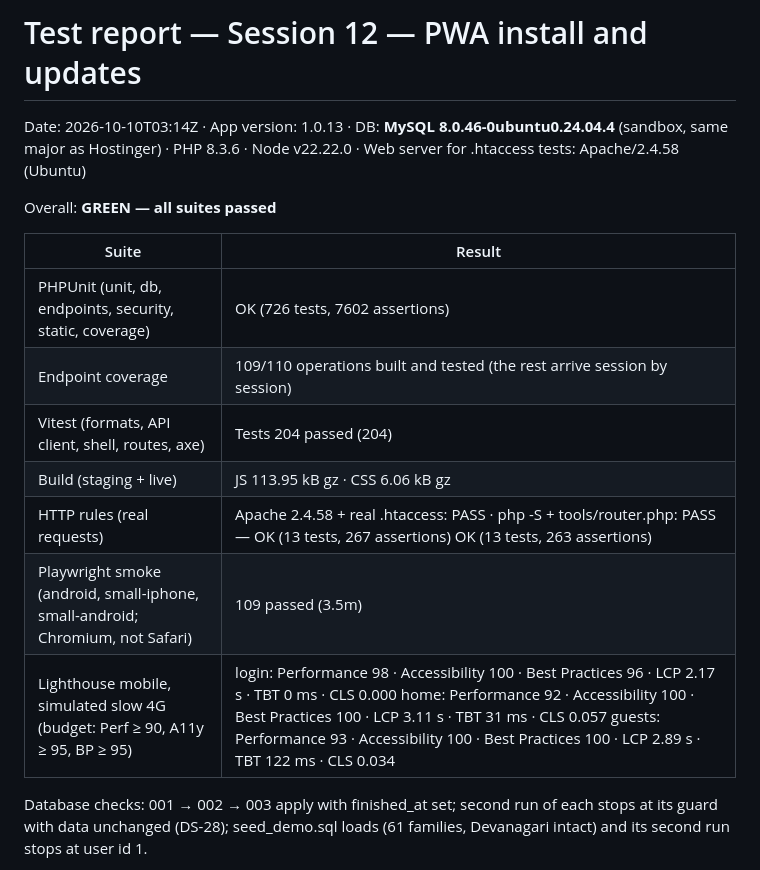
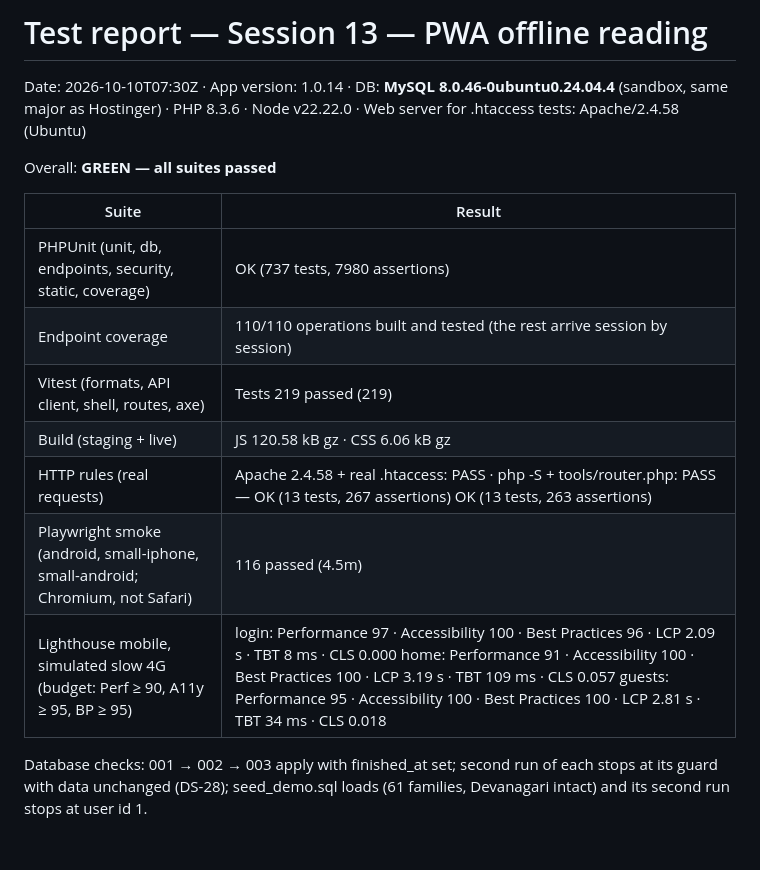
Before and after one commit to harshjha-pro/A-M, a Markdown page: TEST-REPORT.md, the part around the change. Drawn GitHub-style; blank space fills up the shorter version.

Commit message:
Session 13 test report: green
Co-Authored-By: Claude Opus 5.5 <noreply@anthropic.com>
Claude-Session: https://claude.ai/code/session_01AKgD2WPS6R5vnEkNFtxq7P

```diff
--- a/TEST-REPORT.md
+++ b/TEST-REPORT.md
@@ -1,18 +1,18 @@
-# Test report — Session 12 — PWA install and updates
+# Test report — Session 13 — PWA offline reading
 
-Date: 2026-10-10T03:14Z · App version: 1.0.13 · DB: **MySQL 8.0.46-0ubuntu0.24.04.4** (sandbox, same major as Hostinger) · PHP 8.3.6 · Node v22.22.0 · Web server for .htaccess tests: Apache/2.4.58 (Ubuntu)
+Date: 2026-10-10T07:30Z · App version: 1.0.14 · DB: **MySQL 8.0.46-0ubuntu0.24.04.4** (sandbox, same major as Hostinger) · PHP 8.3.6 · Node v22.22.0 · Web server for .htaccess tests: Apache/2.4.58 (Ubuntu)
 
 Overall: **GREEN — all suites passed**
 
 | Suite | Result |
 |---|---|
-| PHPUnit (unit, db, endpoints, security, static, coverage) | OK (726 tests, 7602 assertions) |
-| Endpoint coverage | 109/110 operations built and tested (the rest arrive session by session) |
-| Vitest (formats, API client, shell, routes, axe) | Tests 204 passed (204) |
-| Build (staging + live) | JS 113.95 kB gz · CSS 6.06 kB gz |
+| PHPUnit (unit, db, endpoints, security, static, coverage) | OK (737 tests, 7980 assertions) |
+| Endpoint coverage | 110/110 operations built and tested (the rest arrive session by session) |
+| Vitest (formats, API client, shell, routes, axe) | Tests 219 passed (219) |
+| Build (staging + live) | JS 120.58 kB gz · CSS 6.06 kB gz |
 | HTTP rules (real requests) | Apache 2.4.58 + real .htaccess: PASS · php -S + tools/router.php: PASS — OK (13 tests, 267 assertions) OK (13 tests, 263 assertions)  |
-| Playwright smoke (android, small-iphone, small-android; Chromium, not Safari) | 109 passed (3.5m) |
-| Lighthouse mobile, simulated slow 4G (budget: Perf ≥ 90, A11y ≥ 95, BP ≥ 95) | login: Performance 98 · Accessibility 100 · Best Practices 96 · LCP 2.17 s · TBT 0 ms · CLS 0.000 home: Performance 92 · Accessibility 100 · Best Practices 100 · LCP 3.11 s · TBT 31 ms · CLS 0.057 guests: Performance 93 · Accessibility 100 · Best Practices 100 · LCP 2.89 s · TBT 122 ms · CLS 0.034  |
+| Playwright smoke (android, small-iphone, small-android; Chromium, not Safari) | 116 passed (4.5m) |
+| Lighthouse mobile, simulated slow 4G (budget: Perf ≥ 90, A11y ≥ 95, BP ≥ 95) | login: Performance 97 · Accessibility 100 · Best Practices 96 · LCP 2.09 s · TBT 8 ms · CLS 0.000 home: Performance 91 · Accessibility 100 · Best Practices 100 · LCP 3.19 s · TBT 109 ms · CLS 0.057 guests: Performance 95 · Accessibility 100 · Best Practices 100 · LCP 2.81 s · TBT 34 ms · CLS 0.018  |
 
 Database checks: 001 → 002 → 003 apply with finished_at set; second run of each stops at its guard with data unchanged (DS-28); seed_demo.sql loads (61 families, Devanagari intact) and its second run stops at user id 1.
 
```
